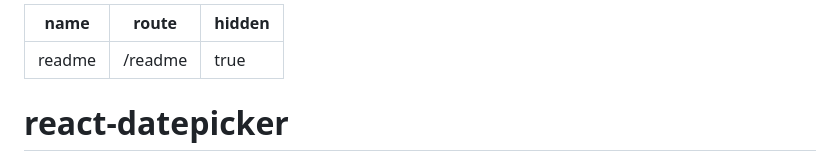
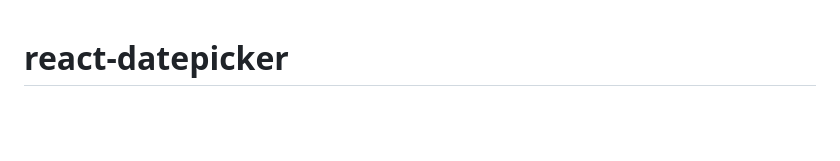
Before and after one commit to liuyuqin1991/react-datepicker, a Markdown page: README.md, the part around the change. Drawn GitHub-style; blank space fills up the shorter version.

```diff
--- a/README.md
+++ b/README.md
@@ -1,8 +1,3 @@
----
-name: readme
-route: /readme
-hidden: true
----
 
 # react-datepicker
 
```
